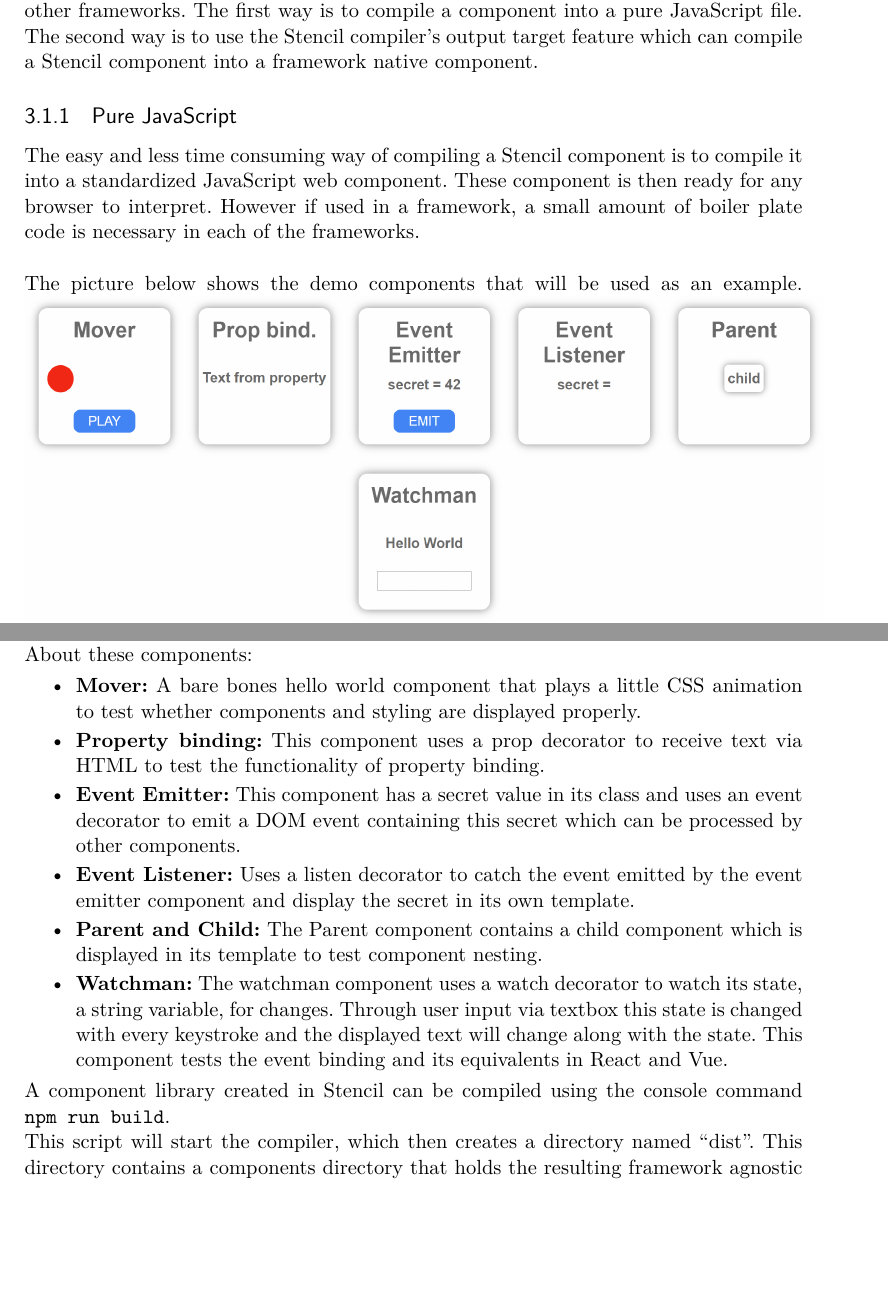
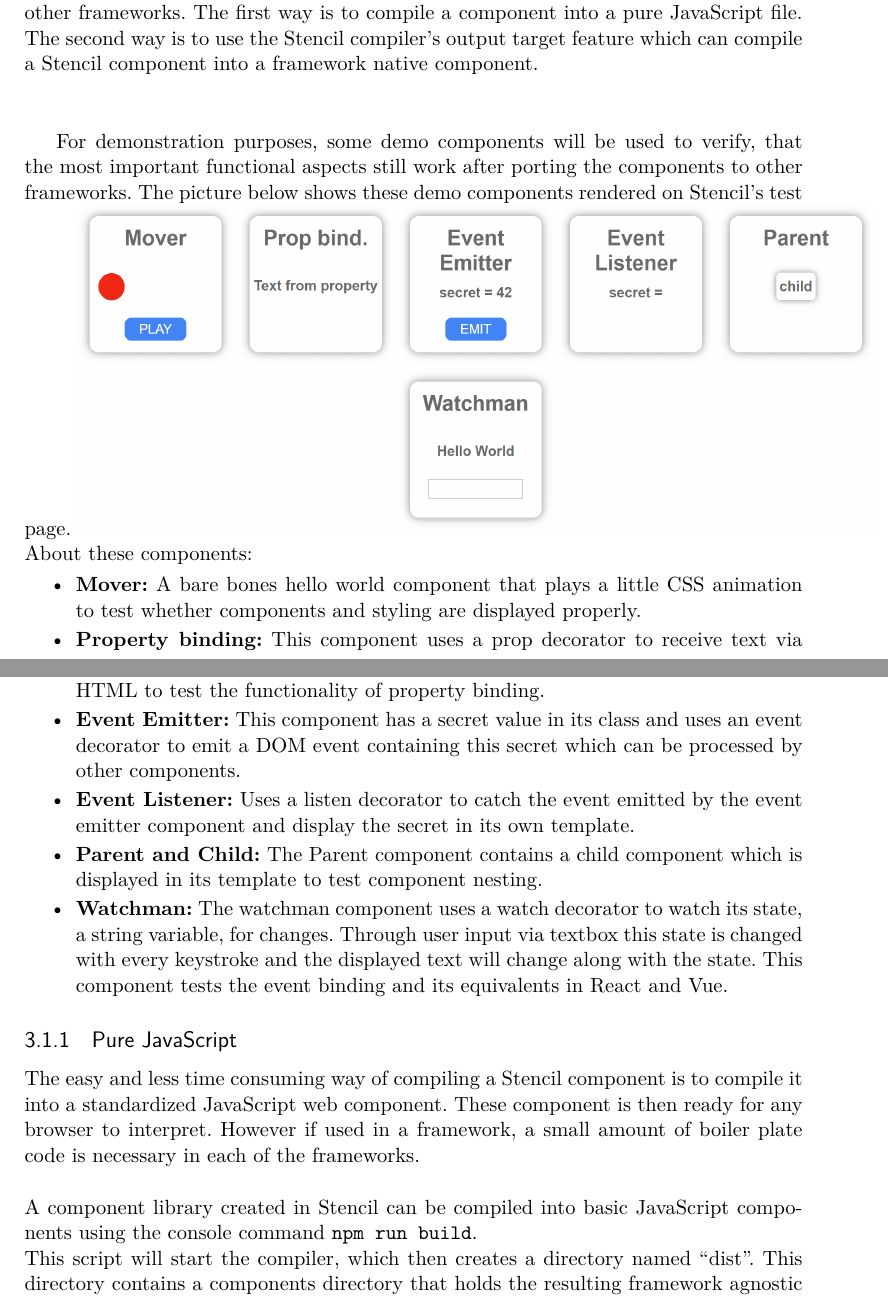
Before and after one commit to Schmutterers-Schmiede/Bachelorarbeit, a LaTeX thesis (document/ThesisTexDoc/main.tex, which reads document/ThesisTexDoc/chapters/solution.tex): two parts of pages 22 and 23 of 33, joined at a grey line, cut so that both start at the same text, the shorter picture padded with empty space. Compiled offline with pdfLaTeX.

Commit message:
rearranged js compiling chapter

```diff
--- a/document/ThesisTexDoc/chapters/solution.tex
+++ b/document/ThesisTexDoc/chapters/solution.tex
@@ -2,12 +2,9 @@
 \label{cha:solution}
 The solution to the problem will be demonstrated with an example page using a selection of demo components that will test the functionality of all the concepts described in the Fundamentals and Related Works chapter.
 \section{Compiling Stencil Components}
-Stencil offers two ways of compiling its components into a format that can be used by other frameworks. The first way is to compile a component into a pure JavaScript file. The second way is to use the Stencil compiler's output target feature which can compile a Stencil component into a framework native component.
+Stencil offers two ways of compiling its components into a format that can be used by other frameworks. The first way is to compile a component into a pure JavaScript file. The second way is to use the Stencil compiler's output target feature which can compile a Stencil component into a framework native component.\\[0.5cm]
 
-\subsection{Pure JavaScript}
-The easy and less time consuming way of compiling a Stencil component is to compile it into a standardized JavaScript web component. These component is then ready for any browser to interpret. However if used in a framework, a small amount of boiler plate code is necessary in each of the frameworks.\\[0.5cm]
-%
-The picture below shows the demo components that will be used as an example.
+For demonstration purposes, some demo components will be used to verify, that the most important functional aspects still work after porting the components to other frameworks. The picture below shows these demo components rendered on Stencil's test page.
 \includegraphics [height=6.2cm, width=15cm] {images/demopage}
 About these components:
 \begin{itemize}
@@ -18,7 +15,11 @@
 	\item \textbf{Parent and Child:} The Parent component contains a child component which is displayed in its template to test component nesting.
 	\item \textbf{Watchman:} The watchman component uses a watch decorator to watch its state, a string variable, for changes. Through user input via textbox this state is changed with every keystroke and the displayed text will change along with the state. This component tests the event binding and its equivalents in React and Vue.
 \end{itemize}
-A component library created in Stencil can be compiled using the console command \verb+npm run build+.\\
+
+\subsection{Pure JavaScript}
+The easy and less time consuming way of compiling a Stencil component is to compile it into a standardized JavaScript web component. These component is then ready for any browser to interpret. However if used in a framework, a small amount of boiler plate code is necessary in each of the frameworks.\\[0.5cm]
+%
+A component library created in Stencil can be compiled into basic JavaScript components using the console command \verb+npm run build+.\\
 This script will start the compiler, which then creates a directory named "dist". This directory contains a components directory that holds the resulting framework agnostic components. Along with these components, the dist directory also contains numerous JavaScript resources, which frameworks need for various loading or importing purposes.
 
 \subsection{Output Targets}
```
Lines whose indentation alone changed are shown as unchanged.
